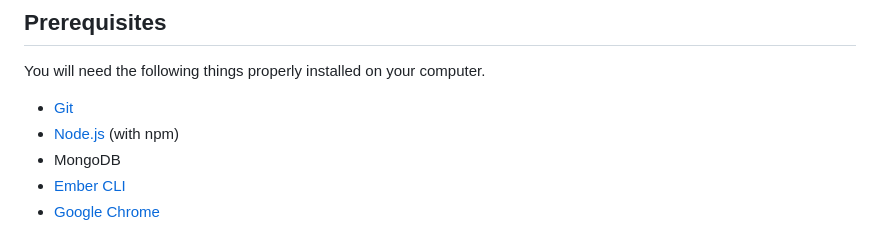
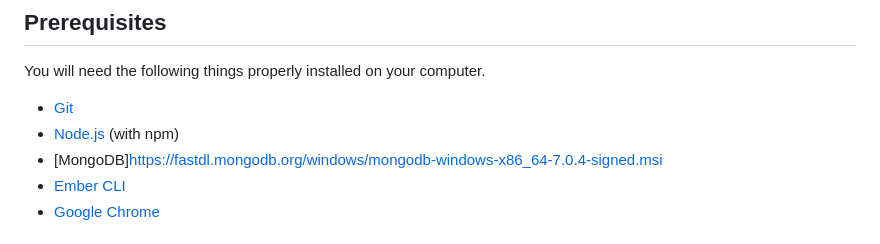
Before and after one commit to KhedirQ/YCC-Appointment-Booking, a Markdown page: README.md, the part around the change. Drawn GitHub-style.

```diff
--- a/README.md
+++ b/README.md
@@ -7,7 +7,7 @@ You will need the following things properly installed on your computer.
 
 * [Git](https://git-scm.com/)
 * [Node.js](https://nodejs.org/) (with npm)
-* MongoDB
+* [MongoDB]https://fastdl.mongodb.org/windows/mongodb-windows-x86_64-7.0.4-signed.msi
 * [Ember CLI](https://cli.emberjs.com/release/)
 * [Google Chrome](https://google.com/chrome/)
 
```
